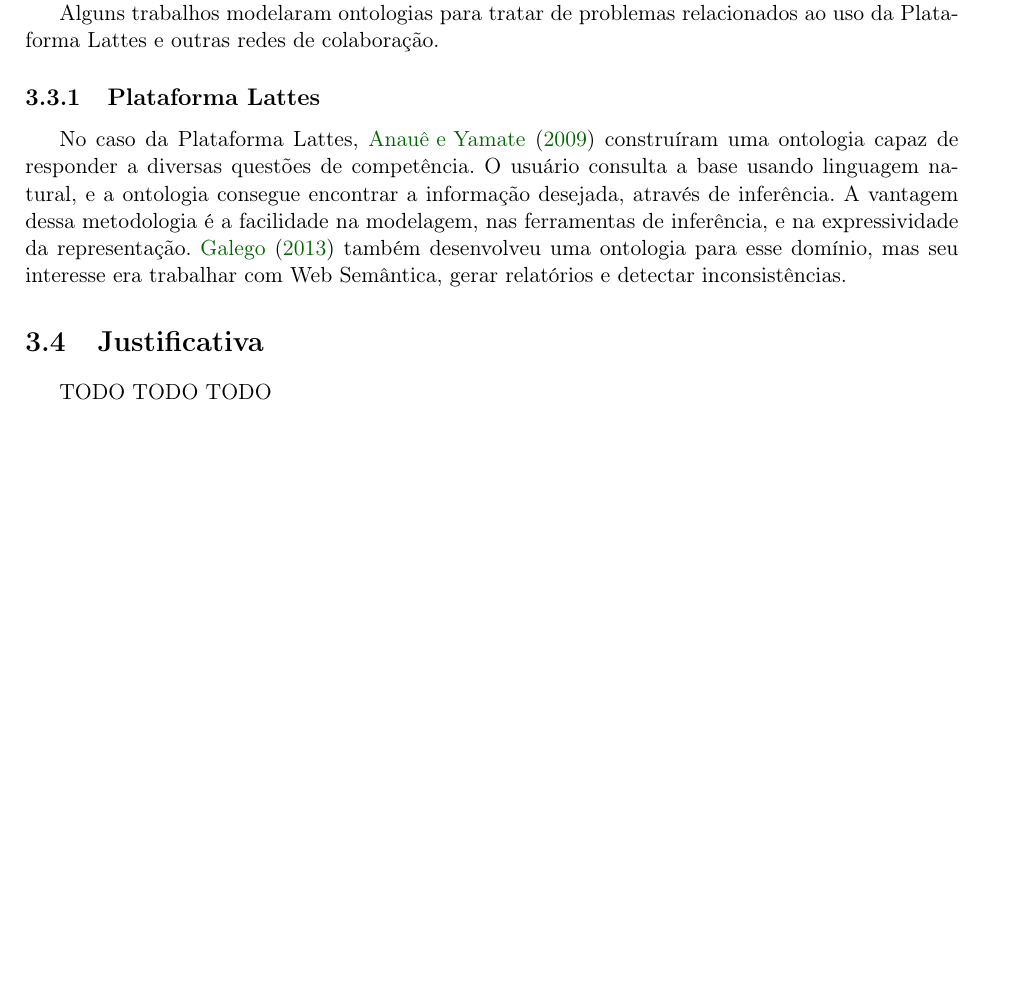
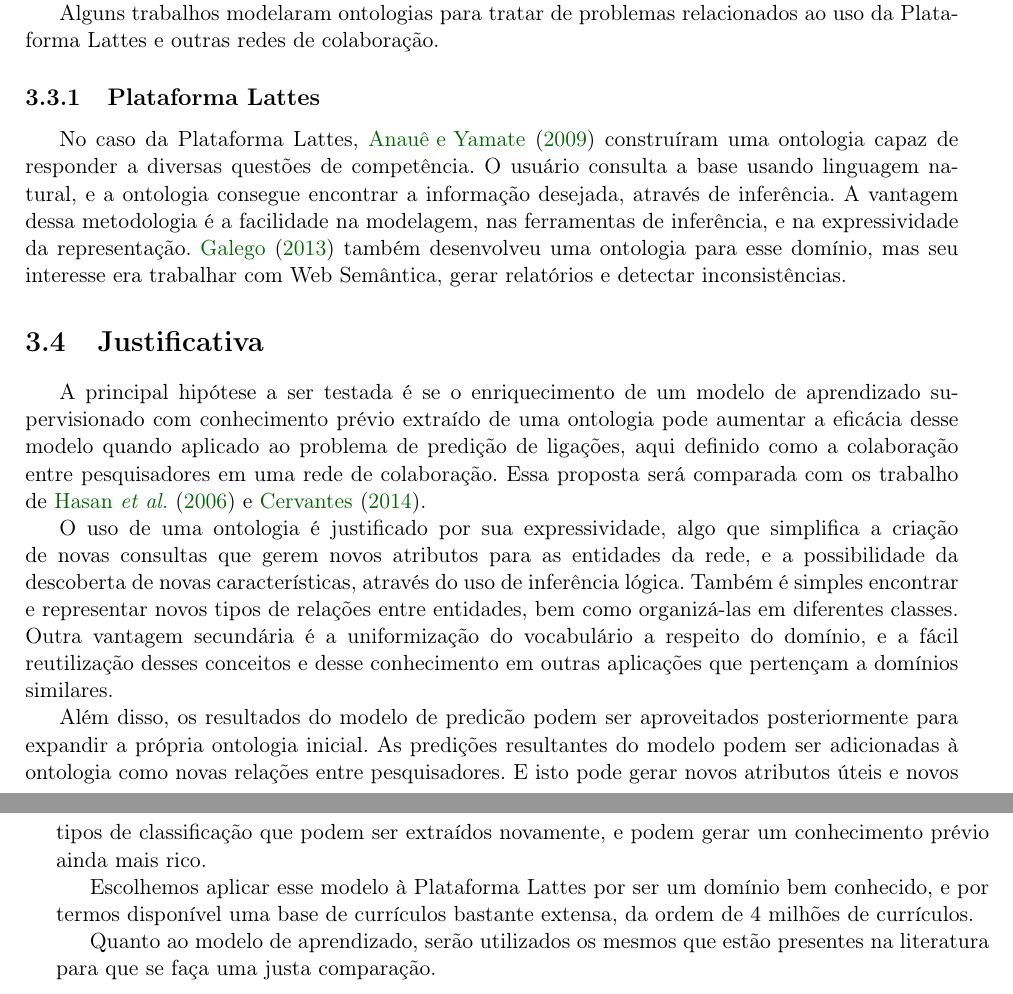
Before and after one commit to thdaraujo/master-research-draft, a LaTeX thesis (projeto-plainnat-ime/tese-exemplo.tex, which reads projeto-plainnat-ime/cap-correlatos.tex): part of page 25 of 32 before the commit and two parts of pages 25 and 26 of 32 after it, the two joined at a grey line, cut so that both start at the same text, the shorter picture padded with empty space. Compiled offline with pdfLaTeX.

Commit message:
justificativa

```diff
--- a/projeto-plainnat-ime/cap-correlatos.tex
+++ b/projeto-plainnat-ime/cap-correlatos.tex
@@ -94,5 +94,12 @@ expressividade da representação. \citet{Galego2013} também desenvolveu uma on
 \section{Justificativa}
 \label{sec:justificativa}
 
+A principal hipótese a ser testada é se o enriquecimento de um modelo de aprendizado supervisionado com conhecimento prévio extraído de uma ontologia pode aumentar a eficácia desse modelo quando aplicado ao problema de predição de ligações, aqui definido como a colaboração entre pesquisadores em uma rede de colaboração. Essa proposta será comparada com os trabalho de \citet{MohammadAlHasan} e \cite{Cervantes2014}.
 
-TODO TODO TODO
+O uso de uma ontologia é justificado por sua expressividade, algo que simplifica a criação de novas consultas que gerem novos atributos para as entidades da rede, e a possibilidade da descoberta de novas características, através do uso de inferência lógica. Também é simples encontrar e representar novos tipos de relações entre entidades, bem como organizá-las em diferentes classes. Outra vantagem secundária é a uniformização do vocabulário a respeito do domínio, e a fácil reutilização desses conceitos e desse conhecimento em outras aplicações que pertençam a domínios similares.
+
+Além disso, os resultados do modelo de predicão podem ser aproveitados posteriormente para expandir a própria ontologia inicial. As predições resultantes do modelo podem ser adicionadas à ontologia como novas relações entre pesquisadores. E isto pode gerar novos atributos úteis e novos tipos de classificação que podem ser extraídos novamente, e podem gerar um conhecimento prévio ainda mais rico.
+
+Escolhemos aplicar esse modelo à Plataforma Lattes por ser um domínio bem conhecido, e por termos disponível uma base de currículos bastante extensa, da ordem de 4 milhões de currículos.
+
+Quanto ao modelo de aprendizado, serão utilizados os mesmos que estão presentes na literatura para que se faça uma justa comparação.
```
Also changed, not shown: projeto-plainnat-ime/cap-conceitos.tex (+2 -2 lines), projeto-plainnat-ime/tese-exemplo.pdf.
